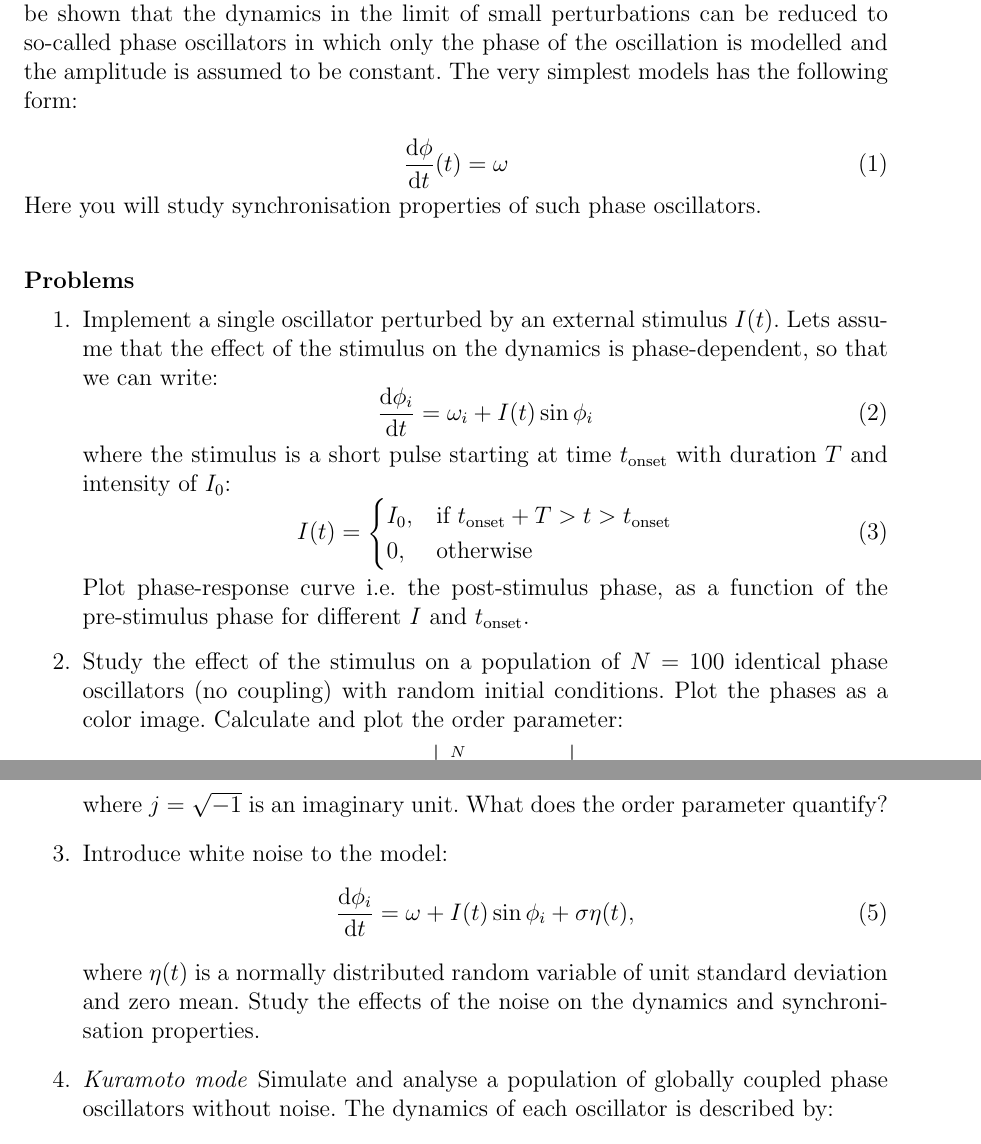
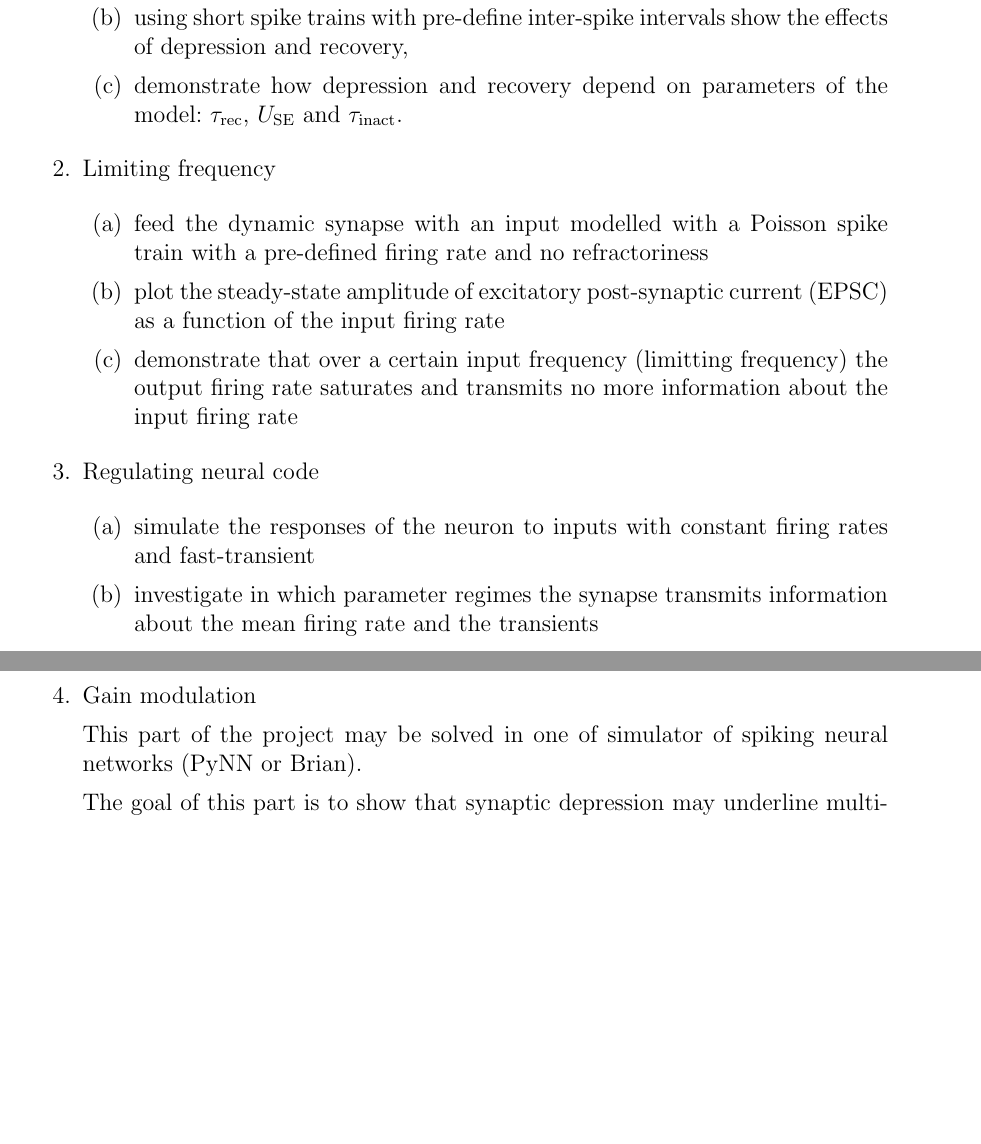
Before and after one commit to btel/MNS_WS1011, a LaTeX document (projects/project1.tex): two parts of pages 1 and 2 of 2, joined at a grey line, cut at the place of the change, the shorter picture padded with empty space. Compiled offline with pdfLaTeX.

Commit message:
added std project

```diff
--- a/projects/project1.tex
+++ b/projects/project1.tex
@@ -76,6 +72,0 @@ neurons or oscillatory populations of neurons. The details of
-the dynamics of such models tend to be quite complicated which makes
-it hard to analyse them. Nevertheless, it can be shown that  the
-dynamics  in the limit of small perturbations can be reduced to so-called phase
-oscillators in which only the phase of the oscillation is modelled and
-the amplitude is assumed to be constant. The very simplest models has
-the following form:
@@ -81,0 +80,38 @@ the following form:
+            \item using short spike trains with pre-define inter-spike
+                intervals show the effects of depression and recovery,
+            \item demonstrate how depression and recovery depend on
+                parameters of the model: $\tau_{\mathrm{rec}}$,
+                $U_{\mathrm{SE}}$ and $\tau_{\mathrm{inact}}$.
+        \end{enumerate}
+
+    \item Limiting frequency
+
+        \begin{enumerate}
+            \item feed the dynamic synapse with an input modelled with
+                a Poisson spike train with a pre-defined firing rate
+                and no refractoriness
+            \item plot the steady-state amplitude of excitatory post-synaptic
+                current  (EPSC) as a function of the input firing rate
+            \item demonstrate that over a certain input frequency
+                (limitting frequency) the output firing rate saturates
+                and transmits no more information about the input firing
+                rate
+        \end{enumerate}
+
+    \item Regulating neural code
+
+        \begin{enumerate}
+            \item simulate the responses of the neuron to inputs with
+            constant firing rates and fast-transient
+        \item investigate in which parameter regimes the synapse
+            transmits information about the mean firing rate and  the
+            transients
+        \end{enumerate}
+
+    \item Gain modulation
+
+        This part of the project may be solved in one of simulator of
+        spiking neural networks (PyNN or Brian).
+
+The goal of this part is to show that synaptic depression may
+underline multiplication of neuronal signals \cite{}.
@@ -82,57 +130,2 @@ the following form:
 
 
-\begin{equation}
-    \tderiv{\phi}(t)=\omega
-    \label{<++>}
-\end{equation}
-
-Here you will study synchronisation properties of such phase
-oscillators.
-\vskip 0.8 true cm
-
-{\bf Problems}
-
-\begin{enumerate}
-    \item Implement a single oscillator perturbed by an external
-        stimulus $I(t)$. Lets assume that the effect of the stimulus
-         on the dynamics is phase-dependent,
-        so that we can write:
-        \begin{equation}
-            \tderiv{\phi_i} = \omega_i + I(t) \sin{\phi_i}
-            \label{<++>}
-        \end{equation}
-        where the stimulus is a short pulse starting at time
-        $t_\mathrm{onset}$ with duration $T$ and intensity of $I_0$:
-        \begin{equation}
-          I(t)=
-          \begin{cases}
-              I_0, & \text{if } t_\mathrm{onset}+T>t>t_{\mathrm{onset}} \\
-              0, & \text{otherwise}
-          \end{cases}
-            \label{eq:stimulus}
-        \end{equation}
-        Plot phase-response curve i.e. the post-stimulus phase, as a
-        function of the pre-stimulus phase for different $I$ and
-        $t_\mathrm{onset}$.
-    \item Study the effect of the stimulus on a population of
-        $N=100$ identical phase oscillators (no coupling) with random initial
-        conditions. Plot the phases as a color image. Calculate and
-        plot the order parameter:
-        \begin{equation}
-            Z = \left|{\sum_i^N \exp{(j\phi_i)}}\right|,
-            \label{eq:order_parameter}
-        \end{equation}
-        where $j=\sqrt{-1}$ is an imaginary unit. What does the
-        order parameter quantify?
-    \item Introduce white noise to the model:
-        \begin{equation}
-            \tderiv{\phi_i} = \omega + I(t)\sin{\phi_i} + \sigma \eta(t),
-            \label{eq:phase_with_noise}
-        \end{equation}
-        where $\eta(t)$ is a normally distributed random variable of
-        unit standard deviation and zero mean. Study the effects of
-        the noise on the dynamics and synchronisation properties.
-    \item \textit{Kuramoto mode} Simulate and analyse a population of
-        globally coupled phase oscillators without noise. The dynamics of each
-        oscillator is described by:
-        \begin{equation}
```
Also changed, not shown: projects/project1.tex (58 more changed lines).
